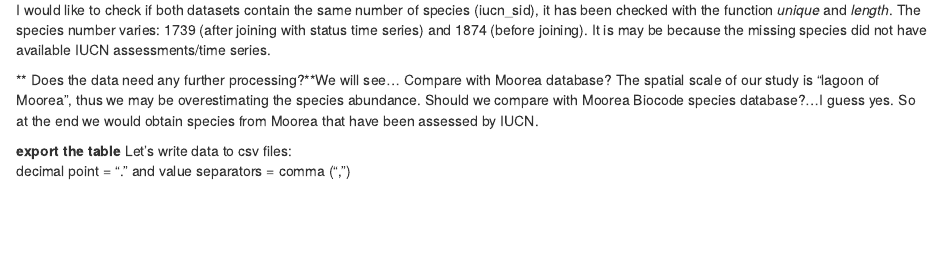
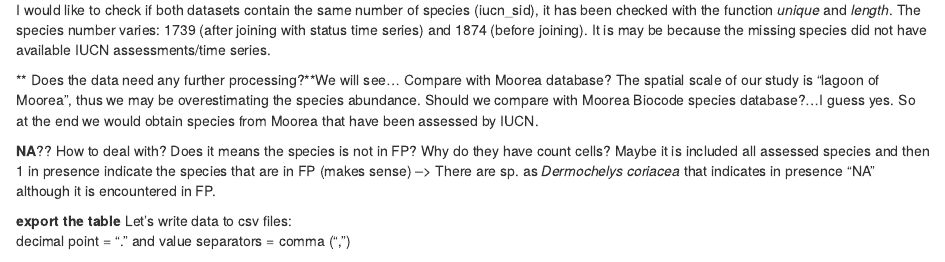
Before and after one commit to OHI-Science/mra, an R Markdown document (prep/SPP_ICO/explore_spp.Rmd): the page in a window 1100 px wide, from 4080 px down. Rendered offline with R 4.5, knitr and Pandoc, with nearby package versions; some code elsewhere in the file could not run offline.

Commit message:
Species data exploration and wrangling

```diff
--- a/prep/SPP_ICO/explore_spp.Rmd
+++ b/prep/SPP_ICO/explore_spp.Rmd
@@ -78,6 +79,8 @@
 ** Does the data need any further processing?**We will see...
 Compare with Moorea database? The spatial scale of our study is "lagoon of Moorea", thus we may be overestimating the species abundance. Should we compare with Moorea Biocode species database?...I guess yes. So at the end we would obtain species from Moorea that have been assessed by IUCN.
 
+**NA**?? How to deal with? Does it means the species is not in FP? Why do they have count cells? Maybe it is included all assessed species and then 1 in presence indicate the species that are in FP (makes sense) --> There are sp. as *Dermochelys coriacea* that indicates in presence "NA" although it is encountered in FP.
+
 **export the table**
 Let's write data to csv files:
 decimal point = "." and value separators = comma (",")
```
Also changed, not shown: prep/SPP_ICO/explore_spp.Rmd (1 more changed lines).
